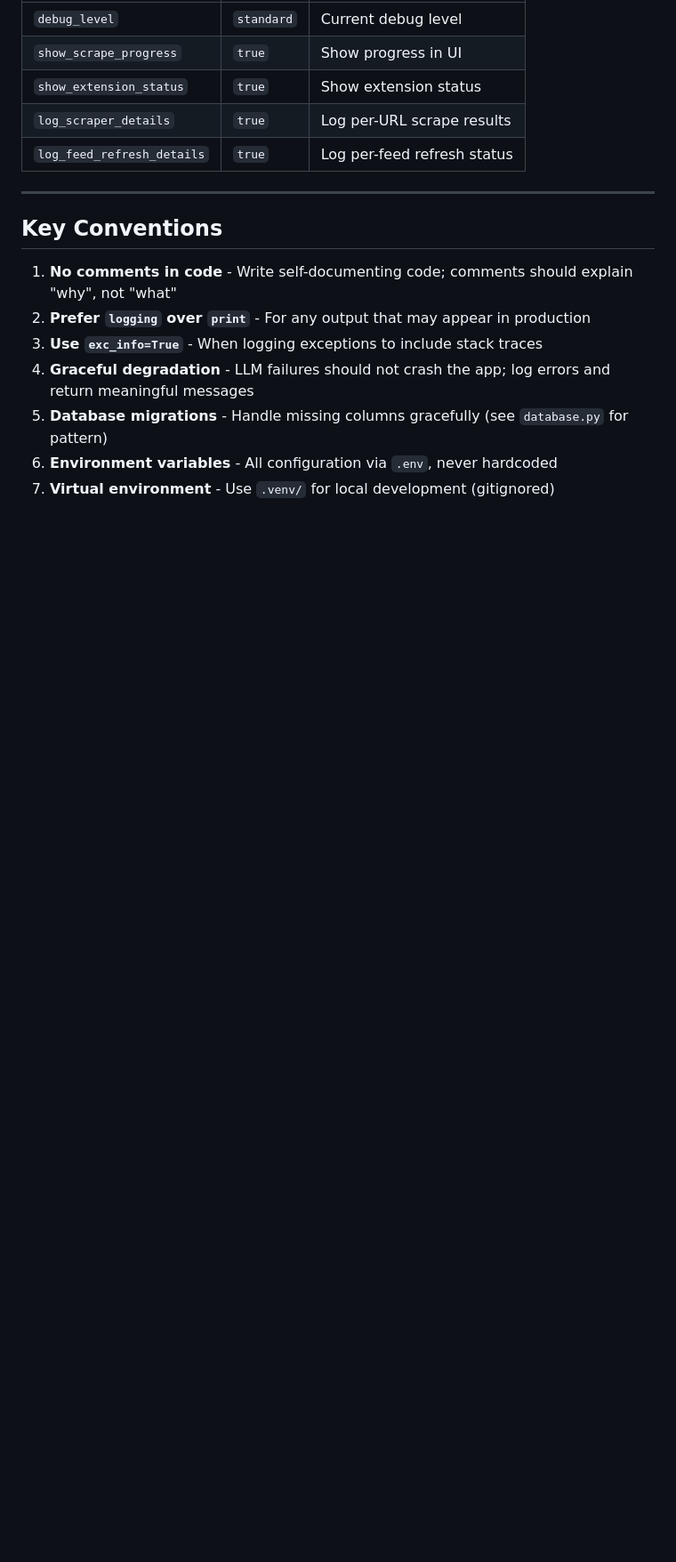
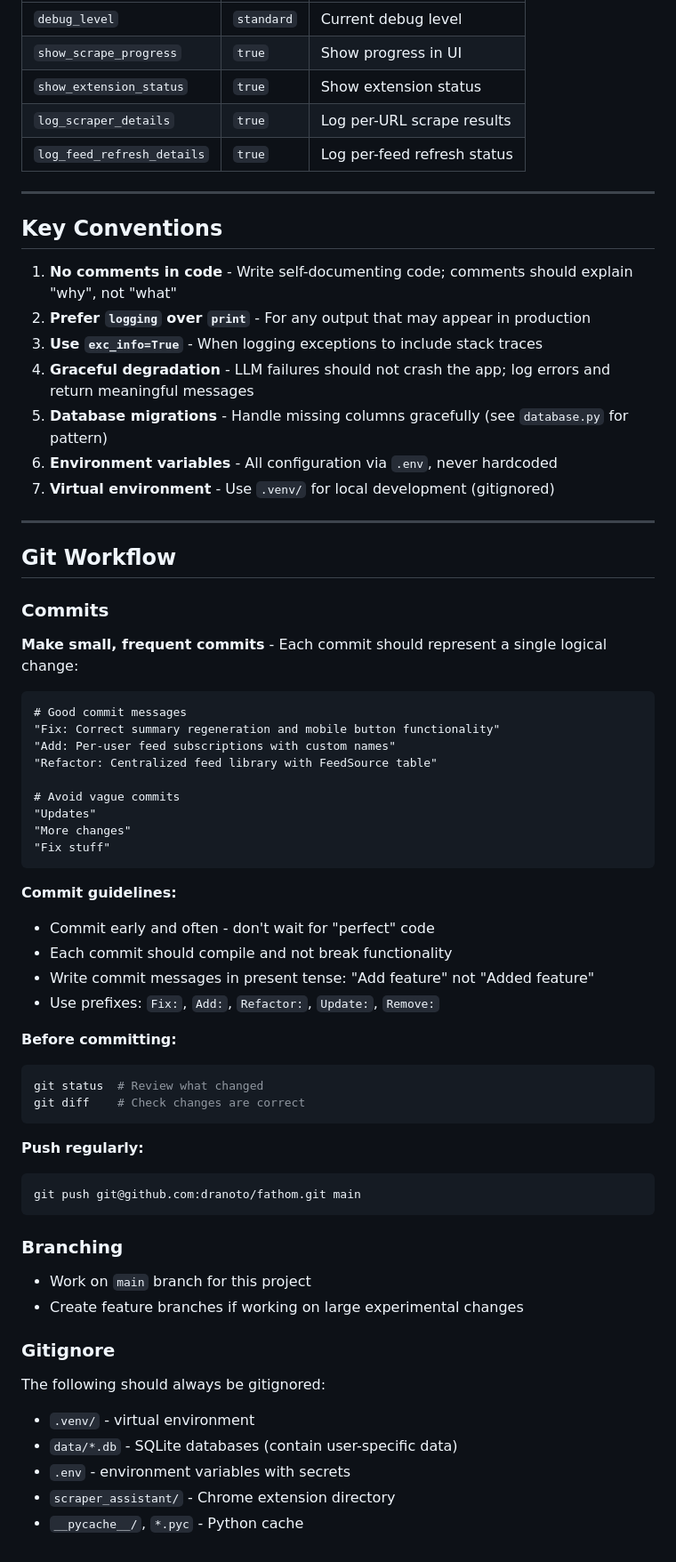
Before and after one commit to dranoto/fathom, a Markdown page: AGENTS.md, the part around one of its changes. Shown at 89% size. Rendered like a GitHub page; blank space fills up the shorter version.

Commit message:
Update AGENTS.md with git workflow and project structure

````diff
--- a/AGENTS.md
+++ b/AGENTS.md
@@ -421,3 +436,54 @@ These settings are stored in `settings.db`:
 5. **Database migrations** - Handle missing columns gracefully (see `database.py` for pattern)
 6. **Environment variables** - All configuration via `.env`, never hardcoded
 7. **Virtual environment** - Use `.venv/` for local development (gitignored)
+
+---
+
+## Git Workflow
+
+### Commits
+
+**Make small, frequent commits** - Each commit should represent a single logical change:
+
+```
+# Good commit messages
+"Fix: Correct summary regeneration and mobile button functionality"
+"Add: Per-user feed subscriptions with custom names"
+"Refactor: Centralized feed library with FeedSource table"
+
+# Avoid vague commits
+"Updates"
+"More changes"
+"Fix stuff"
+```
+
+**Commit guidelines:**
+- Commit early and often - don't wait for "perfect" code
+- Each commit should compile and not break functionality
+- Write commit messages in present tense: "Add feature" not "Added feature"
+- Use prefixes: `Fix:`, `Add:`, `Refactor:`, `Update:`, `Remove:`
+
+**Before committing:**
+```bash
+git status  # Review what changed
+git diff    # Check changes are correct
+```
+
+**Push regularly:**
+```bash
+git push git@github.com:dranoto/fathom.git main
+```
+
+### Branching
+
+- Work on `main` branch for this project
+- Create feature branches if working on large experimental changes
+
+### Gitignore
+
+The following should always be gitignored:
+- `.venv/` - virtual environment
+- `data/*.db` - SQLite databases (contain user-specific data)
+- `.env` - environment variables with secrets
+- `scraper_assistant/` - Chrome extension directory
+- `__pycache__/`, `*.pyc` - Python cache
````
Also changed, not shown: other parts of AGENTS.md (+20 -5 lines).
